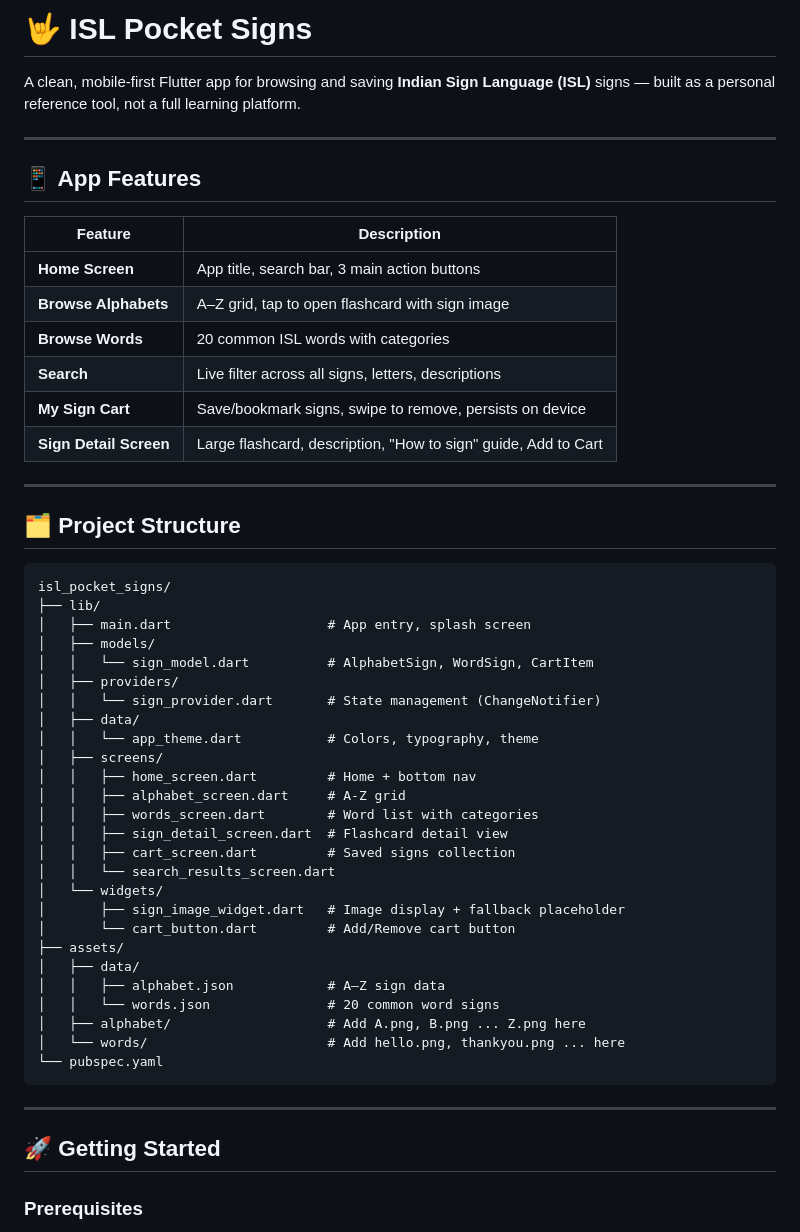
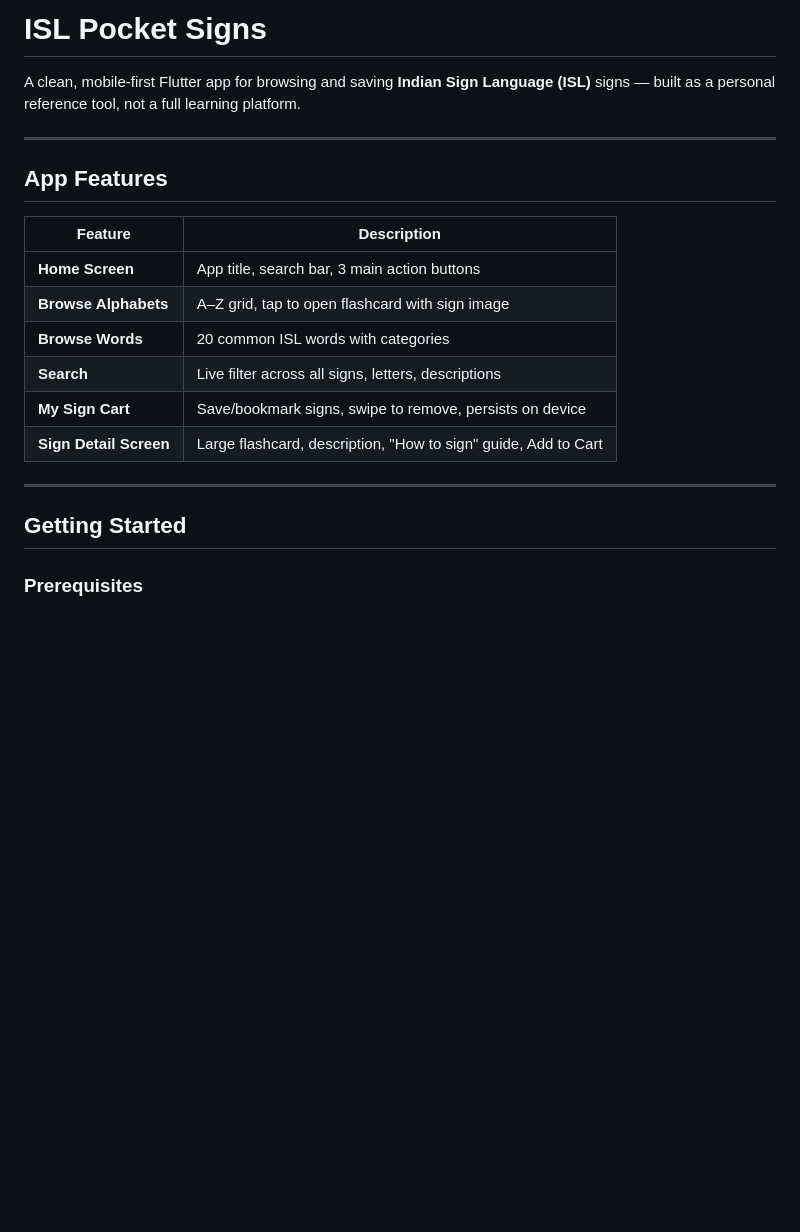
Before and after one commit to Otto-Deviant1904/Sign-Language, a Markdown page: README.md, the part around one of its changes. Drawn GitHub-style; blank space fills up the shorter version.

````diff
--- a/README.md
+++ b/README.md
@@ -1,10 +1,10 @@
-# 🤟 ISL Pocket Signs
+#  ISL Pocket Signs
 
 A clean, mobile-first Flutter app for browsing and saving **Indian Sign Language (ISL)** signs — built as a personal reference tool, not a full learning platform.
 
 ---
 
-## 📱 App Features
+## App Features
 
 | Feature | Description |
 |---|---|
@@ -17,40 +17,7 @@ A clean, mobile-first Flutter app for browsing and saving **Indian Sign Language
 
 ---
 
-## 🗂️ Project Structure
-
-```
-isl_pocket_signs/
-├── lib/
-│   ├── main.dart                    # App entry, splash screen
-│   ├── models/
-│   │   └── sign_model.dart          # AlphabetSign, WordSign, CartItem
-│   ├── providers/
-│   │   └── sign_provider.dart       # State management (ChangeNotifier)
-│   ├── data/
-│   │   └── app_theme.dart           # Colors, typography, theme
-│   ├── screens/
-│   │   ├── home_screen.dart         # Home + bottom nav
-│   │   ├── alphabet_screen.dart     # A-Z grid
-│   │   ├── words_screen.dart        # Word list with categories
-│   │   ├── sign_detail_screen.dart  # Flashcard detail view
-│   │   ├── cart_screen.dart         # Saved signs collection
-│   │   └── search_results_screen.dart
-│   └── widgets/
-│       ├── sign_image_widget.dart   # Image display + fallback placeholder
-│       └── cart_button.dart         # Add/Remove cart button
-├── assets/
-│   ├── data/
-│   │   ├── alphabet.json            # A–Z sign data
-│   │   └── words.json               # 20 common word signs
-│   ├── alphabet/                    # Add A.png, B.png ... Z.png here
-│   └── words/                       # Add hello.png, thankyou.png ... here
-└── pubspec.yaml
-```
-
----
-
-## 🚀 Getting Started
+## Getting Started
 
 ### Prerequisites
 - Flutter SDK ≥ 3.0.0 → [flutter.dev/install](https://flutter.dev/docs/get-started/install)
````
Also changed, not shown: other parts of README.md (+4 -57 lines).
